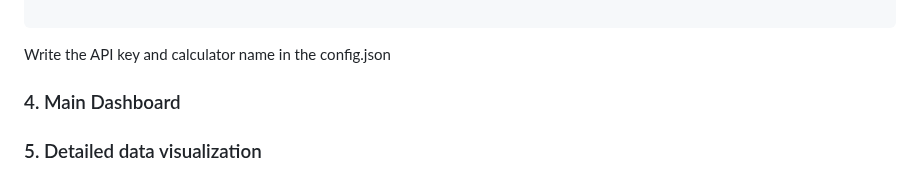
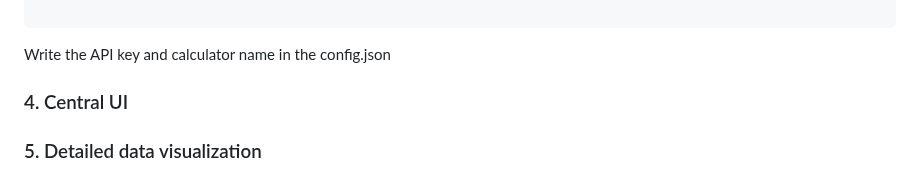
Before and after one commit to aws-samples/Building-a-connected-car-physical-prototype-with-AWS-IoT-services, a Markdown page: docs/Readme.md, the part around the change. Rendered like a GitHub page.

```diff
--- a/docs/Readme.md
+++ b/docs/Readme.md
@@ -164,7 +164,9 @@ aws location create-key --key-name <name of your key> --restrictions '{"AllowAct
 
 Write the API key and calculator name in the config.json
 
-### 4. Main Dashboard
+### 4. Central UI
+
+
 
 ### 5. Detailed data visualization
 
```
